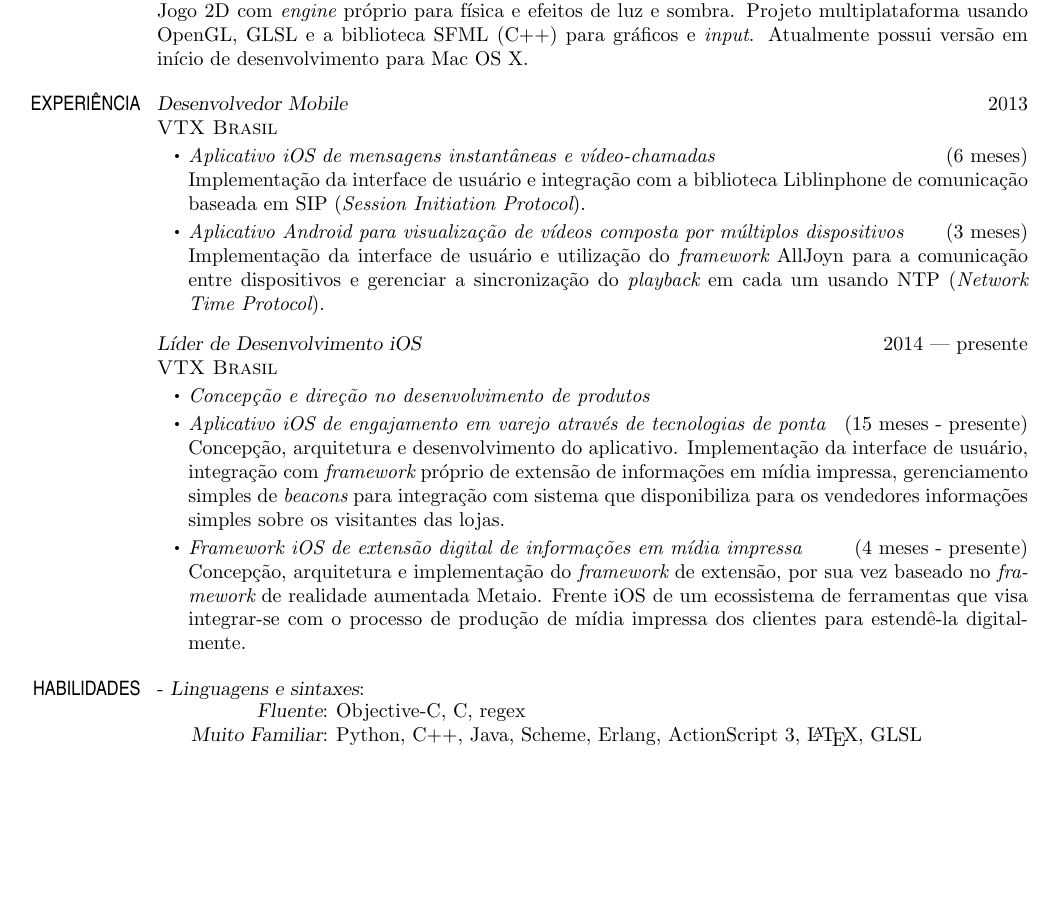
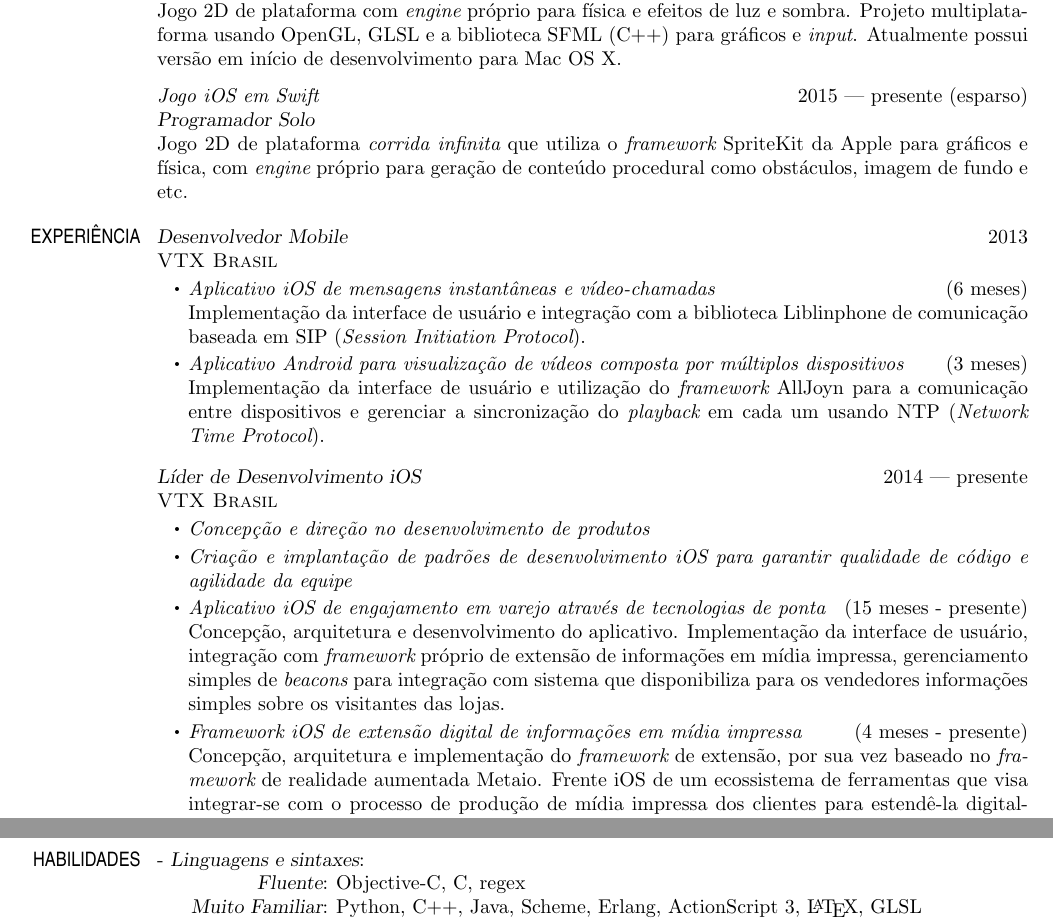
Before and after one commit to mikailcf/cv, a LaTeX CV (mikail_cv.tex): part of page 1 of 2 before the commit and two parts of pages 1 and 2 of 2 after it, the two joined at a grey line, cut so that both start at the same text, the shorter picture padded with empty space. Compiled offline with pdfLaTeX.

Commit message:
Boll e padrão de desenvolvimento adicionados

```diff
--- a/mikail_cv.tex
+++ b/mikail_cv.tex
@@ -215,7 +215,11 @@
 
     {\myprojectface Jogo multiplataforma em C++} \hfill 2012 — presente (esparso) \\
     {\mypositionface Programador Solo} \\
-    Jogo 2D com {\it engine} próprio para física e efeitos de luz e sombra. Projeto multiplataforma usando OpenGL, GLSL e a biblioteca SFML (C++) para gráficos e {\it input}. Atualmente possui versão em início de desenvolvimento para Mac OS X.
+    Jogo 2D de plataforma com {\it engine} próprio para física e efeitos de luz e sombra. Projeto multiplataforma usando OpenGL, GLSL e a biblioteca SFML (C++) para gráficos e {\it input}. Atualmente possui versão em início de desenvolvimento para Mac OS X.
+
+    {\myprojectface Jogo iOS em Swift} \hfill 2015 — presente (esparso) \\
+    {\mypositionface Programador Solo} \\
+    Jogo 2D de plataforma {\it corrida infinita} que utiliza o {\it framework} SpriteKit da Apple para gráficos e física, com {\it engine} próprio para geração de conteúdo procedural como obstáculos, imagem de fundo e etc.
 \else
     \section{PERSONAL \hspace{\divspace} }
     \section{PROJECTS \hspace{\divspace} }
@@ -225,6 +229,10 @@
     {\mypositionface Solo Programmer} \\
     2D platform game with it's own physics and lightning effects egines. Multiplatform project that utilizes OpenGL, GLSL and the SFML (C++) library for input and graphics management.
     Currently has a version in {\it very} early development stage for Mac OS X.
+
+    {\myprojectface iOS game with Swift} \hfill 2015 — presente (esparso) \\
+    {\mypositionface Solo Programmer} \\
+    2D platform {\it infinite runner} game using the SpriteKit framework from Apple for graphics and physics, with it's own engine for procedural content generation such as obstacles, background graphics and etc.
 \fi
 %-----------------------------------------------------------------------------------------------------------------------------------------------------------------------------
 \ifport
@@ -245,6 +253,7 @@
 
     \begin{itemize}[itemsep=\myitemsep,leftmargin=\myitemback]
     \item[\sbt] {\it Concepção e direção no desenvolvimento de produtos}
+    \item[\sbt] {\it Criação e implantação de padrões de desenvolvimento iOS para garantir qualidade de código e agilidade da equipe}
     \item[\sbt] {\it Aplicativo iOS de engajamento em varejo através de tecnologias de ponta} \hfill (15 meses - presente)\\
     Concepção, arquitetura e desenvolvimento do aplicativo. Implementação da interface de usuário, integração com {\it framework} próprio de extensão de informações em mídia impressa, gerenciamento simples de {\it beacons} para integração com sistema que disponibiliza para os vendedores informações simples sobre os visitantes das lojas.
     \item[\sbt] {\it Framework iOS de extensão digital de informações em mídia impressa} \hfill (4 meses - presente)\\
@@ -268,12 +277,14 @@
 
     \begin{itemize}[itemsep=\myitemsep,leftmargin=\myitemback]
     \item[\sbt] {\it Product conception and direction of development}
+    \item[\sbt] {\it Definition and establishment of iOS development standards to ensure code quality and team agility}
     \item[\sbt] {\it iOS application for engagement in retail through innovative technologies} \hfill (15 months - present)\\
     Application conception, architeturing and development. Implementation of the user interface, integration with our own framework for information extension in printed media, simple beacon management for integration with a system that gives salespeople access to basic informations of the stores visitors.
     \item[\sbt] {\it iOS framework for digital extension of information in printed media} \hfill (4 months - preset)\\
     Conception, architeturing and implementation of the extension framework, which in turn is based on the augmented reality framework Metaio. iOS front of an ecosystem of tools that aims to integrate with the printed media production process of the clients to digitally extend it.\\
     \end{itemize}
 \fi
+\vfill
 %-----------------------------------------------------------------------------------------------------------------------------------------------------------------------------
 \ifport
     \section{HABILIDADES \hspace{\divspace} }
```
